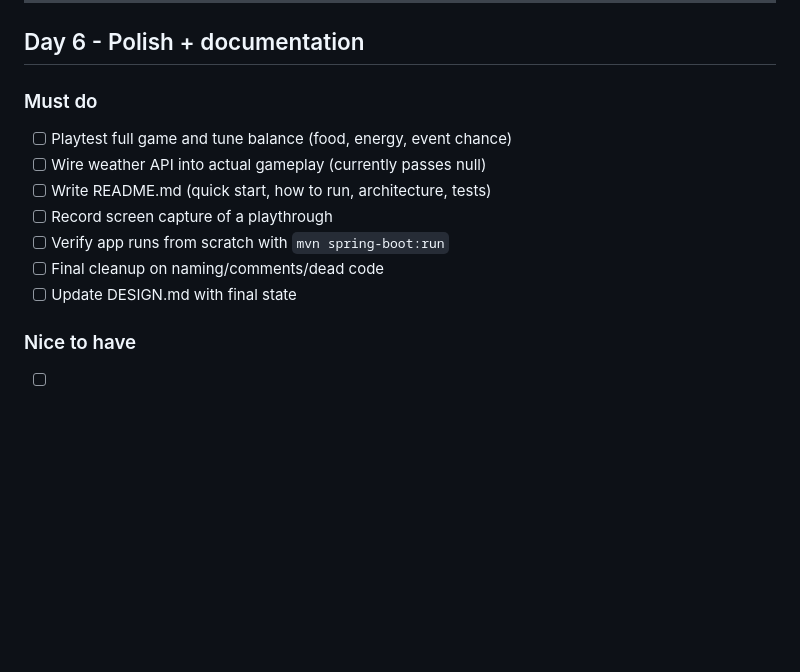
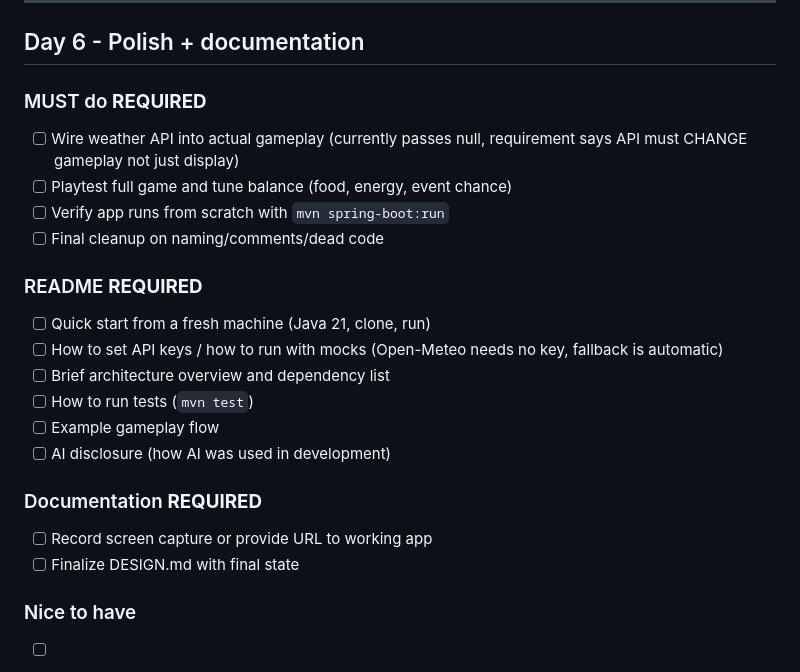
Before and after one commit to paulofranklins2/silicon-valley-trail, a Markdown page: docs/TODO.md, the part around the change. GitHub-like rendering; blank space fills up the shorter version.

Commit message:
Add missing assessment requirements to TODO for Day 6

```diff
--- a/docs/TODO.md
+++ b/docs/TODO.md
@@ -118,14 +118,23 @@ Build Silicon Valley Trail with clean backend logic, Spring Boot + Thymeleaf web
 
 ## Day 6 - Polish + documentation
 
-### Must do
+### MUST do **REQUIRED**
+- [ ] Wire weather API into actual gameplay (currently passes null, requirement says API must CHANGE gameplay not just display)
 - [ ] Playtest full game and tune balance (food, energy, event chance)
-- [ ] Wire weather API into actual gameplay (currently passes null)
-- [ ] Write README.md (quick start, how to run, architecture, tests)
-- [ ] Record screen capture of a playthrough
 - [ ] Verify app runs from scratch with `mvn spring-boot:run`
 - [ ] Final cleanup on naming/comments/dead code
-- [ ] Update DESIGN.md with final state
+
+### README **REQUIRED**
+- [ ] Quick start from a fresh machine (Java 21, clone, run)
+- [ ] How to set API keys / how to run with mocks (Open-Meteo needs no key, fallback is automatic)
+- [ ] Brief architecture overview and dependency list
+- [ ] How to run tests (`mvn test`)
+- [ ] Example gameplay flow
+- [ ] AI disclosure (how AI was used in development)
+
+### Documentation **REQUIRED**
+- [ ] Record screen capture or provide URL to working app
+- [ ] Finalize DESIGN.md with final state
 
 ### Nice to have
 - [ ] Add persistence (H2 save/load)
```
